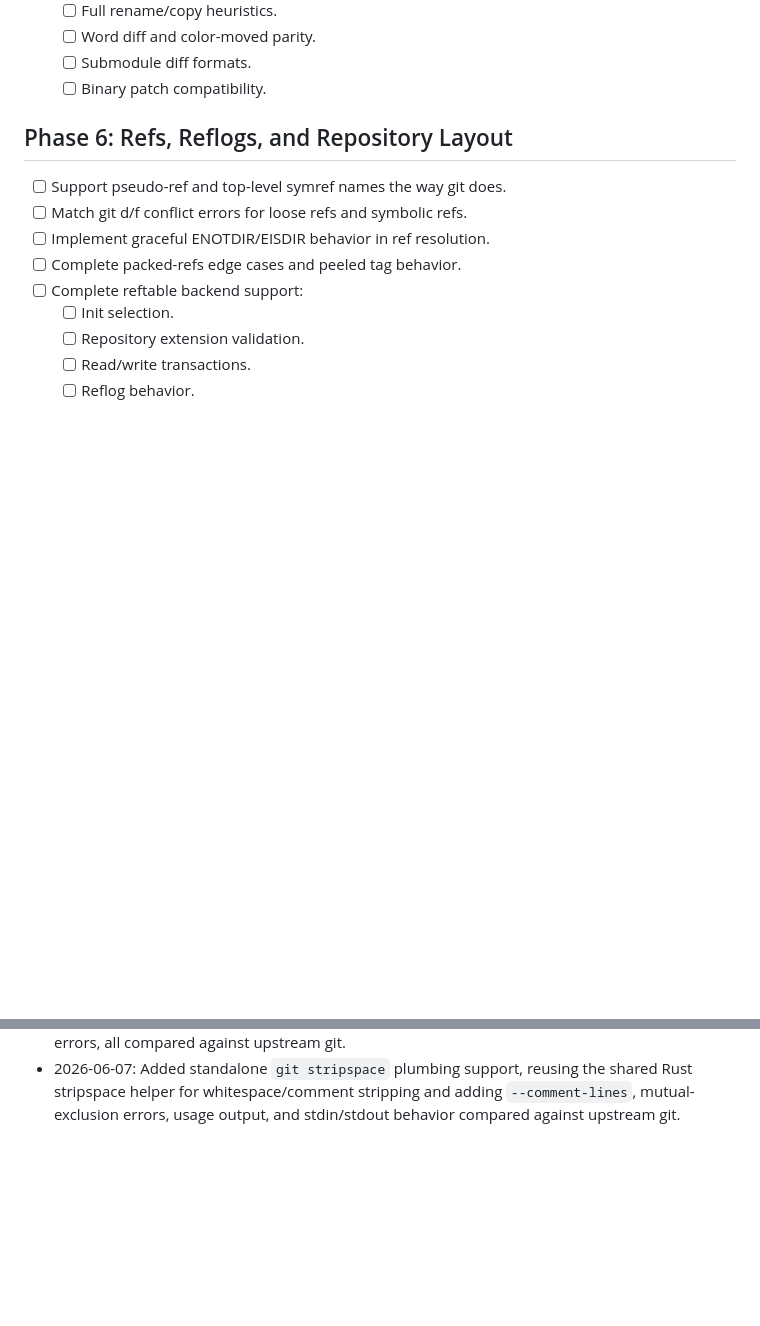
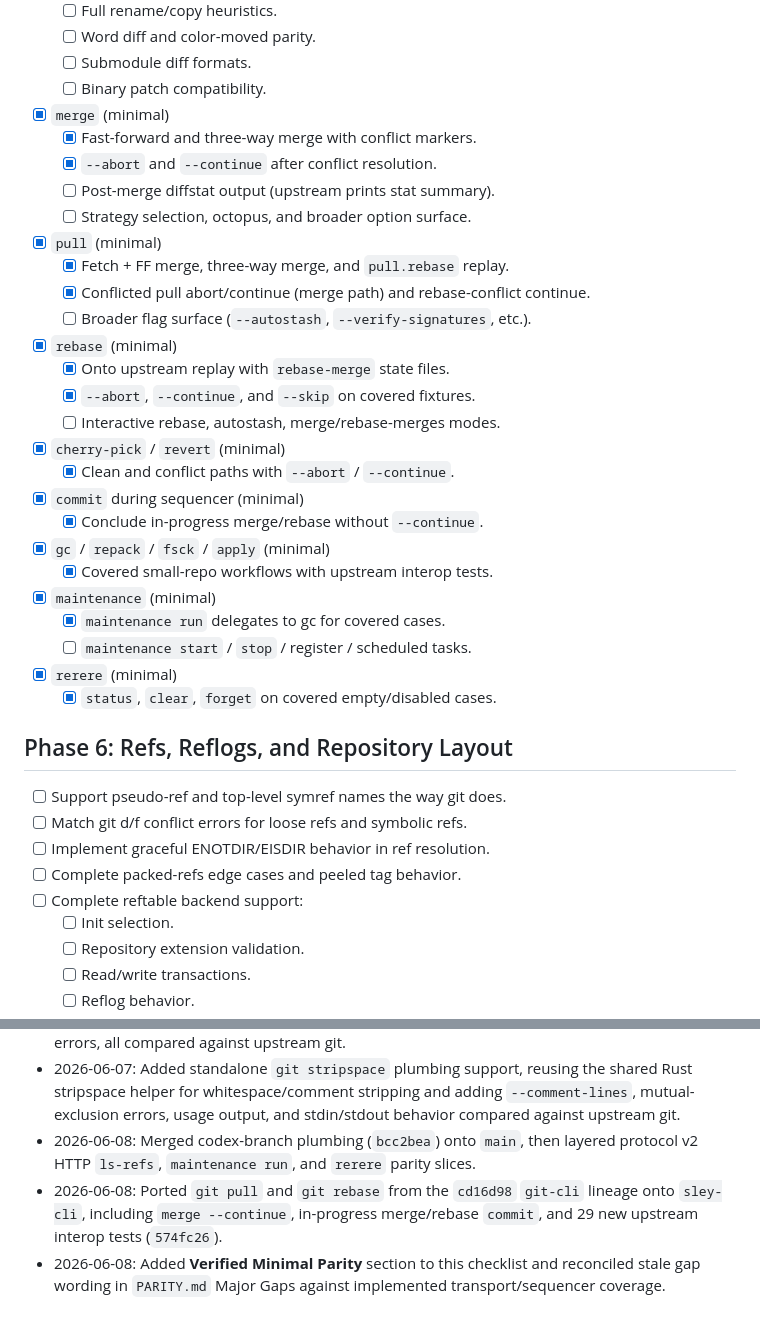
Before and after one commit to HeddleCo/sley, a Markdown page: GIT_PARITY_CHECKLIST.md, 2 parts joined by grey strips. Rendered like a GitHub page; blank space fills up the shorter version.

```diff
--- a/GIT_PARITY_CHECKLIST.md
+++ b/GIT_PARITY_CHECKLIST.md
@@ -319,6 +354,30 @@ than git.
   - [ ] Word diff and color-moved parity.
   - [ ] Submodule diff formats.
   - [ ] Binary patch compatibility.
+- [x] `merge` (minimal)
+  - [x] Fast-forward and three-way merge with conflict markers.
+  - [x] `--abort` and `--continue` after conflict resolution.
+  - [ ] Post-merge diffstat output (upstream prints stat summary).
+  - [ ] Strategy selection, octopus, and broader option surface.
+- [x] `pull` (minimal)
+  - [x] Fetch + FF merge, three-way merge, and `pull.rebase` replay.
+  - [x] Conflicted pull abort/continue (merge path) and rebase-conflict continue.
+  - [ ] Broader flag surface (`--autostash`, `--verify-signatures`, etc.).
+- [x] `rebase` (minimal)
+  - [x] Onto upstream replay with `rebase-merge` state files.
+  - [x] `--abort`, `--continue`, and `--skip` on covered fixtures.
+  - [ ] Interactive rebase, autostash, merge/rebase-merges modes.
+- [x] `cherry-pick` / `revert` (minimal)
+  - [x] Clean and conflict paths with `--abort` / `--continue`.
+- [x] `commit` during sequencer (minimal)
+  - [x] Conclude in-progress merge/rebase without `--continue`.
+- [x] `gc` / `repack` / `fsck` / `apply` (minimal)
+  - [x] Covered small-repo workflows with upstream interop tests.
+- [x] `maintenance` (minimal)
+  - [x] `maintenance run` delegates to gc for covered cases.
+  - [ ] `maintenance start` / `stop` / register / scheduled tasks.
+- [x] `rerere` (minimal)
+  - [x] `status`, `clear`, `forget` on covered empty/disabled cases.
 
 ## Phase 6: Refs, Reflogs, and Repository Layout
 
@@ -618,3 +679,11 @@ Every optimization must preserve compatibility tests.
   shared Rust stripspace helper for whitespace/comment stripping and adding
   `--comment-lines`, mutual-exclusion errors, usage output, and stdin/stdout
   behavior compared against upstream git.
+- 2026-06-08: Merged codex-branch plumbing (`bcc2bea`) onto `main`, then layered
+  protocol v2 HTTP `ls-refs`, `maintenance run`, and `rerere` parity slices.
+- 2026-06-08: Ported `git pull` and `git rebase` from the `cd16d98` `git-cli`
+  lineage onto `sley-cli`, including `merge --continue`, in-progress
+  merge/rebase `commit`, and 29 new upstream interop tests (`574fc26`).
+- 2026-06-08: Added **Verified Minimal Parity** section to this checklist and
+  reconciled stale gap wording in `PARITY.md` Major Gaps against implemented
+  transport/sequencer coverage.
```
Also changed, not shown: other parts of GIT_PARITY_CHECKLIST.md (+45 -8 lines), PARITY.md (+4 -2 lines).
